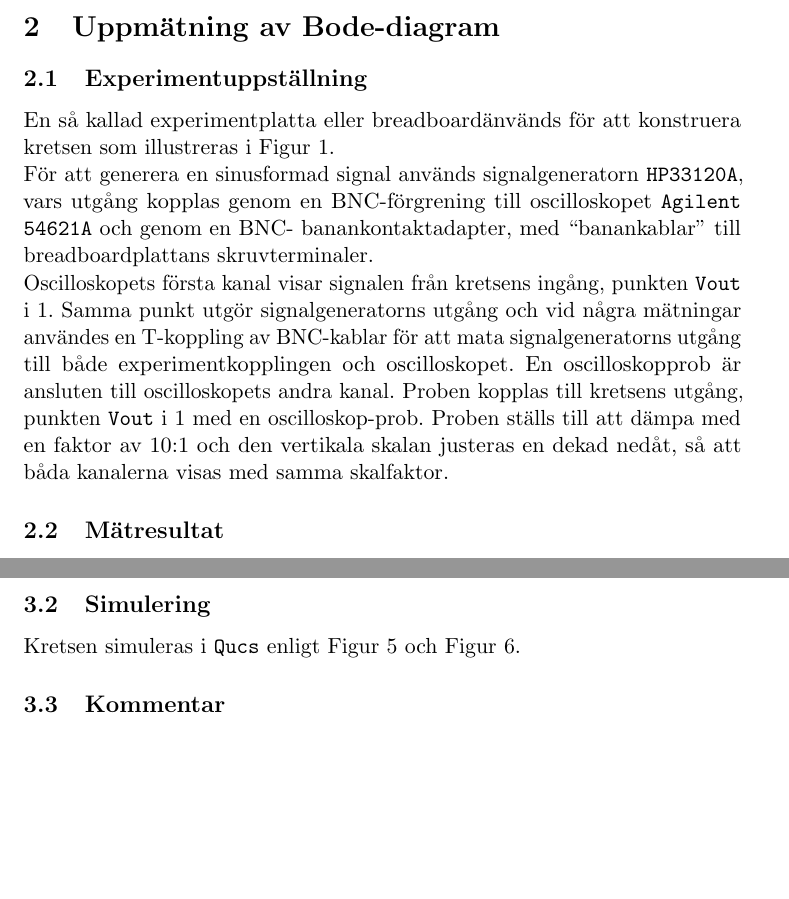
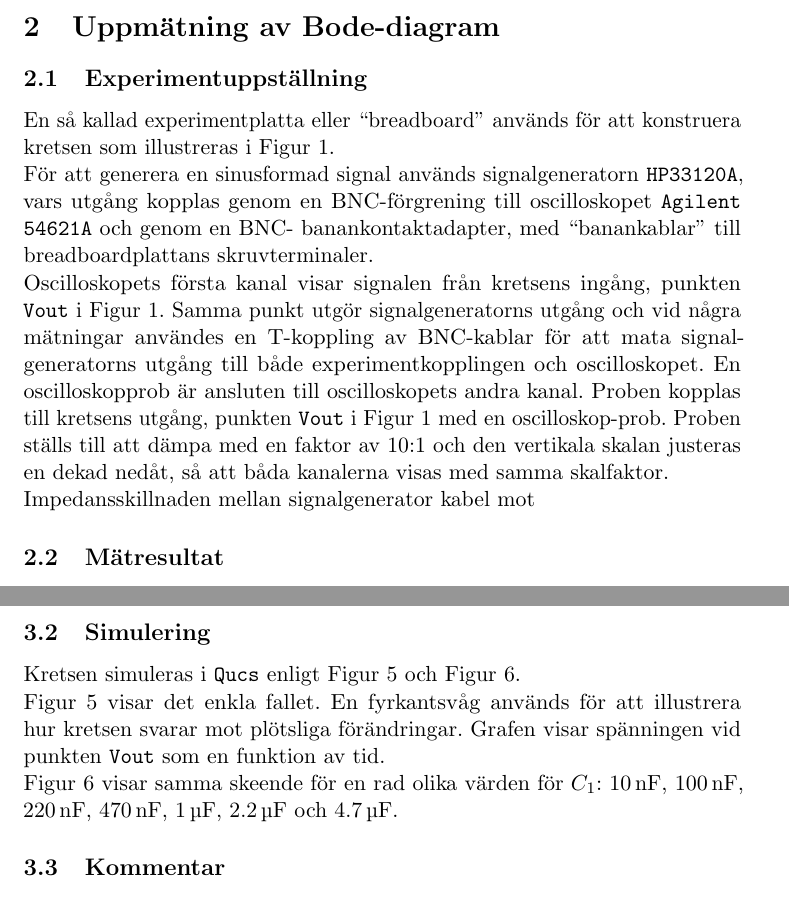
Before and after one commit to jonasjberg/EE466-lab04, a LaTeX paper (tex/EE466_lab-04.tex, which reads tex/bode.tex, tex/stegsvar.tex): two parts of pages 3 and 5 of 7, joined at a grey line, cut so that both start at the same text, the shorter picture padded with empty space. Compiled offline with pdfLaTeX.

Commit message:
Update ..

```diff
--- a/tex/bode.tex
+++ b/tex/bode.tex
@@ -16,21 +16,21 @@
 
 \subsection{Experimentuppställning}\label{}
 % ------------------------------------------------------------------------------
-En så kallad experimentplatta eller "breadboard" används för att konstruera
-kretsen som illustreras i Figur \ref{fig:rc-schema}.
-\par För att generera en sinusformad signal används signalgeneratorn \texttt{HP33120A},
-vars utgång kopplas genom en BNC-förgrening till oscilloskopet \texttt{Agilent 54621A}
-och genom en BNC- banankontaktadapter, med ``banankablar'' till
-breadboardplattans skruvterminaler.
-\par Oscilloskopets första kanal visar signalen från kretsens ingång, punkten
-\texttt{Vout} i \ref{fig:rc-schema}. Samma punkt utgör signalgeneratorns
-utgång och vid några mätningar användes en T-koppling av BNC-kablar för att
-mata signalgeneratorns utgång till både experimentkopplingen och oscilloskopet.
-En oscilloskopprob är ansluten till oscilloskopets andra kanal. Proben kopplas
-till kretsens utgång, punkten \texttt{Vout} i \ref{fig:rc-schema} med en
-oscilloskop-prob. Proben ställs till att dämpa med en faktor av 10:1 och den
-vertikala skalan justeras en dekad
-nedåt, så att båda kanalerna visas med samma skalfaktor.
+En så kallad experimentplatta eller ``breadboard'' används för att konstruera
+kretsen som illustreras i Figur~\ref{fig:rc-schema}.  \par För att generera en
+sinusformad signal används signalgeneratorn \texttt{HP33120A}, vars utgång
+kopplas genom en BNC-förgrening till oscilloskopet \texttt{Agilent 54621A} och
+genom en BNC- banankontaktadapter, med ``banankablar'' till breadboardplattans
+skruvterminaler.  \par Oscilloskopets första kanal visar signalen från kretsens
+ingång, punkten \texttt{Vout} i Figur~\ref{fig:rc-schema}. Samma punkt utgör
+signalgeneratorns utgång och vid några mätningar användes en T-koppling av
+BNC-kablar för att mata signalgeneratorns utgång till både experimentkopplingen
+och oscilloskopet.  En oscilloskopprob är ansluten till oscilloskopets andra
+kanal. Proben kopplas till kretsens utgång, punkten \texttt{Vout} i
+Figur~\ref{fig:rc-schema} med en oscilloskop-prob. Proben ställs till att dämpa
+med en faktor av 10:1 och den vertikala skalan justeras en dekad nedåt, så att
+båda kanalerna visas med samma skalfaktor.
+\par Impedansskillnaden mellan signalgenerator kabel mot
 
 
 \begin{figure}
--- a/tex/stegsvar.tex
+++ b/tex/stegsvar.tex
@@ -27,6 +27,16 @@ Stegsvaret mäts genom att kretsen matas med en fyrkantsvåg.
 Kretsen simuleras i \texttt{Qucs} enligt Figur~\ref{fig:step-sim-step} och
 Figur~\ref{fig:step-sim-param}.
 
+Figur~\ref{fig:step-sim-step} visar det enkla fallet. En fyrkantsvåg används
+för att illustrera hur kretsen svarar mot plötsliga förändringar. Grafen visar
+spänningen vid punkten \texttt{Vout} som en funktion av tid.
+
+Figur~\ref{fig:step-sim-param} visar samma skeende för en rad olika värden för
+%$C_1$: \numlist{10\nanofarad;100\nanofarad;220\nanofarad;470\nanofarad;1\microfarad;2.2\microfarad;4.7\microfarad}
+$C_1$: \SI{10}{\nano\farad}, \SI{100}{\nano\farad}, \SI{220}{\nano\farad},
+\SI{470}{\nano\farad}, \SI{1}{\micro\farad}, \SI{2.2}{\micro\farad} och \SI{4.7}{\micro\farad}.
+
+
 \begin{figure}[ht]
     \centering
     \includegraphics[width=\linewidth]{sim/ee466_lab-4_prj/uppgift-2_step}
```
